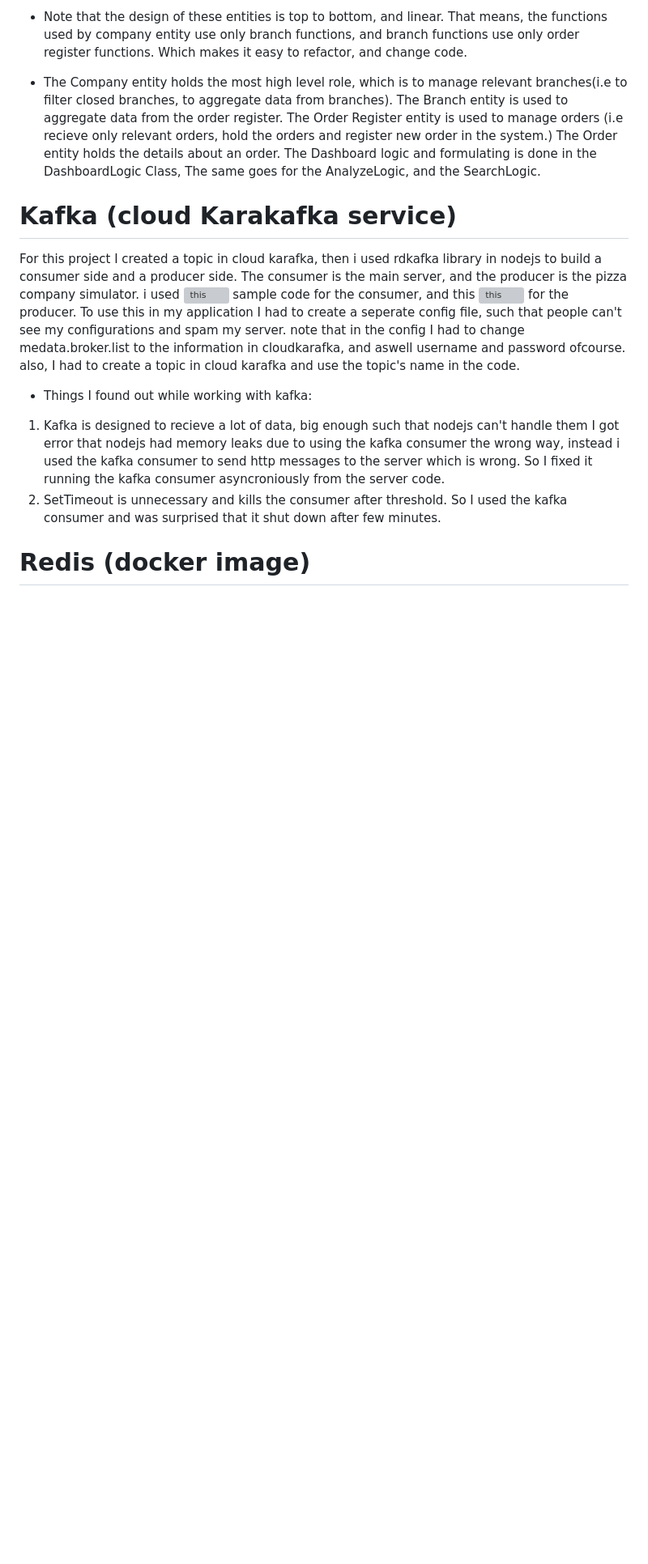
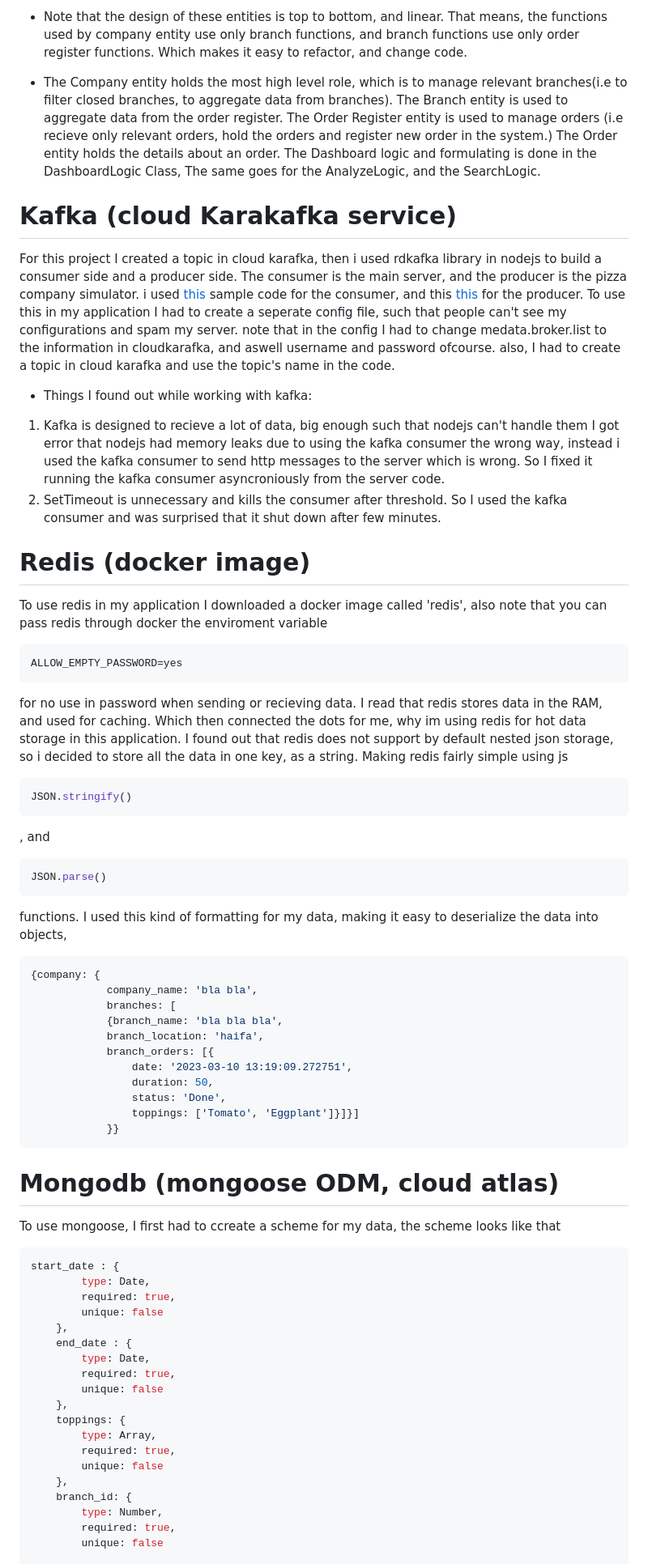
Before and after one commit to Yannnyan/BDES, a Markdown page: README.md, the part around the change printed below. Shown: that part at 81% size. GitHub-like rendering; blank space fills up the shorter version; grey boxes are pictures that could not be loaded.

Commit message:
Redis and mongodb docs

````diff
--- a/README.md
+++ b/README.md
@@ -33,9 +33,57 @@ The Order Register entity is used to manage orders (i.e recieve only relevant or
 The Order entity holds the details about an order.
 The Dashboard logic and formulating is done in the DashboardLogic Class, The same goes for the AnalyzeLogic, and the SearchLogic.
 # Kafka (cloud Karakafka service)
-For this project I created a topic in cloud karafka, then i used rdkafka library in nodejs to build a consumer side and a producer side. The consumer is the main server, and the producer is the pizza company simulator. i used ![this](https://github.com/CloudKarafka/nodejs-kafka-example/blob/main/consumer.js) sample code for the consumer, and this ![this](https://github.com/CloudKarafka/nodejs-kafka-example/blob/main/producer.js) for the producer. To use this in my application I had to create a seperate config file, such that people can't see my configurations and spam my server. note that in the config I had to change medata.broker.list to the information in cloudkarafka, and aswell username and password ofcourse. also, I had to create a topic in cloud karafka and use the topic's name in the code.
+For this project I created a topic in cloud karafka, then i used rdkafka library in nodejs to build a consumer side and a producer side. The consumer is the main server, and the producer is the pizza company simulator. i used [this](https://github.com/CloudKarafka/nodejs-kafka-example/blob/main/consumer.js) sample code for the consumer, and this [this](https://github.com/CloudKarafka/nodejs-kafka-example/blob/main/producer.js) for the producer. To use this in my application I had to create a seperate config file, such that people can't see my configurations and spam my server. note that in the config I had to change medata.broker.list to the information in cloudkarafka, and aswell username and password ofcourse. also, I had to create a topic in cloud karafka and use the topic's name in the code.
 * Things I found out while working with kafka:
 1) Kafka is designed to recieve a lot of data, big enough such that nodejs can't handle them I got error that nodejs had memory leaks due to using the kafka consumer the wrong way, instead i used the kafka consumer to send http messages to the server which is wrong. So I fixed it running the kafka consumer asyncroniously from the server code.
 2) SetTimeout is unnecessary and kills the consumer after threshold. So I used the kafka consumer and was surprised that it shut down after few minutes.
 # Redis (docker image)
+To use redis in my application I downloaded a docker image called 'redis', also note that you can pass redis through docker the enviroment variable
+```js
+ALLOW_EMPTY_PASSWORD=yes
+```
+for no use in password when sending or recieving data. I read that redis stores data in the RAM, and used for caching. Which then connected the dots for me, why im using redis for hot data storage in this application. I found out that redis does not support by default nested json storage, so i decided to store all the data in one key, as a string. Making redis fairly simple using js
+``` js
+JSON.stringify()
+```
+, and
+```js
+JSON.parse()
+```
+functions. I used this kind of formatting for my data, making it easy to deserialize the data into objects,
+```js
+{company: {
+            company_name: 'bla bla',
+            branches: [
+            {branch_name: 'bla bla bla',
+            branch_location: 'haifa',
+            branch_orders: [{
+                date: '2023-03-10 13:19:09.272751',
+                duration: 50,
+                status: 'Done',
+                toppings: ['Tomato', 'Eggplant']}]}]
+            }}
+```
+# Mongodb (mongoose ODM, cloud atlas)
+To use mongoose, I first had to ccreate a scheme for my data, the scheme looks like that
+```js
+start_date : {
+        type: Date,
+        required: true,
+        unique: false
+    },
+    end_date : {
+        type: Date,
+        required: true,
+        unique: false
+    },
+    toppings: {
+        type: Array,
+        required: true,
+        unique: false
+    },
+    branch_id: {
+        type: Number,
+        required: true,
+        unique: false
 
````
Also changed, not shown: other parts of README.md (+25 -1 lines).
